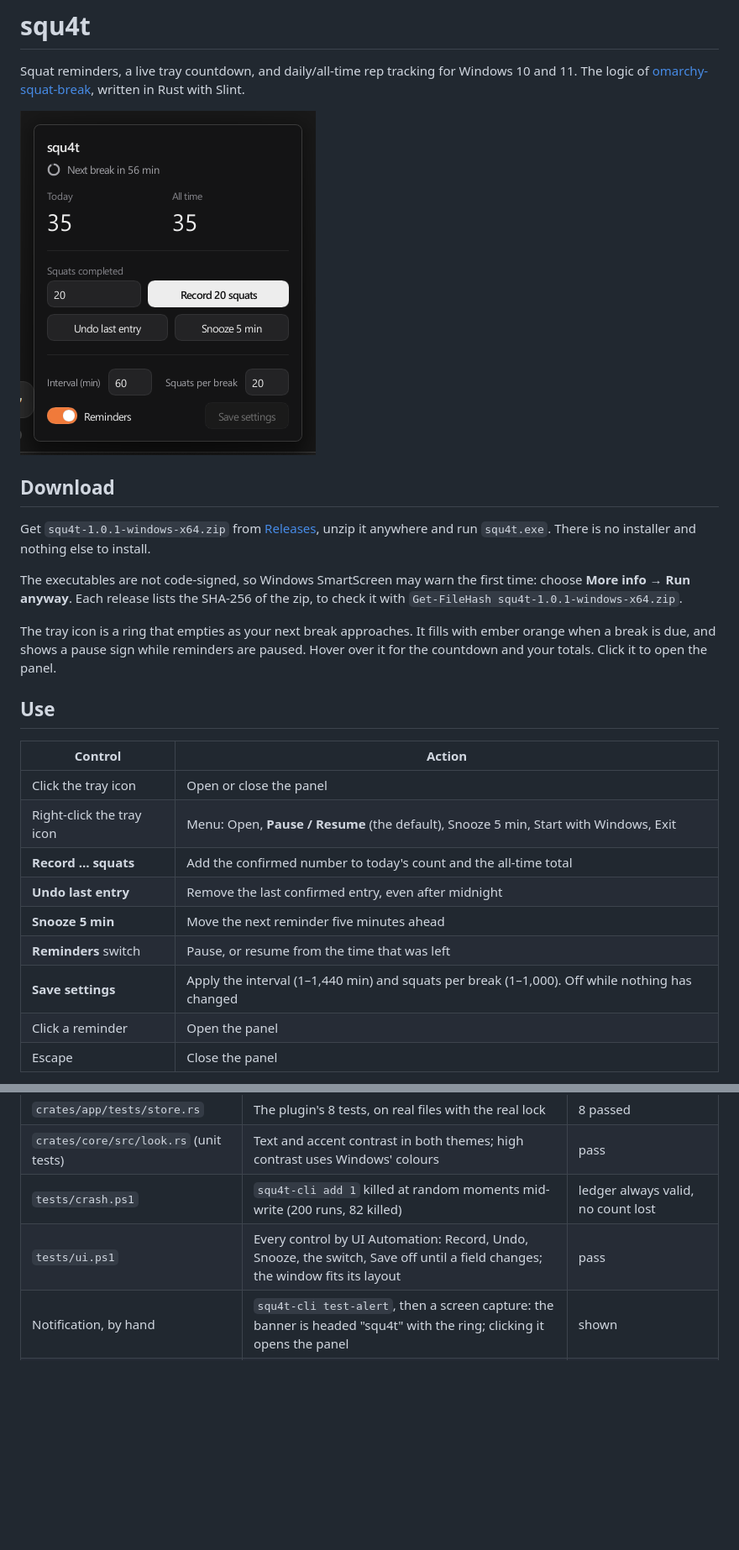
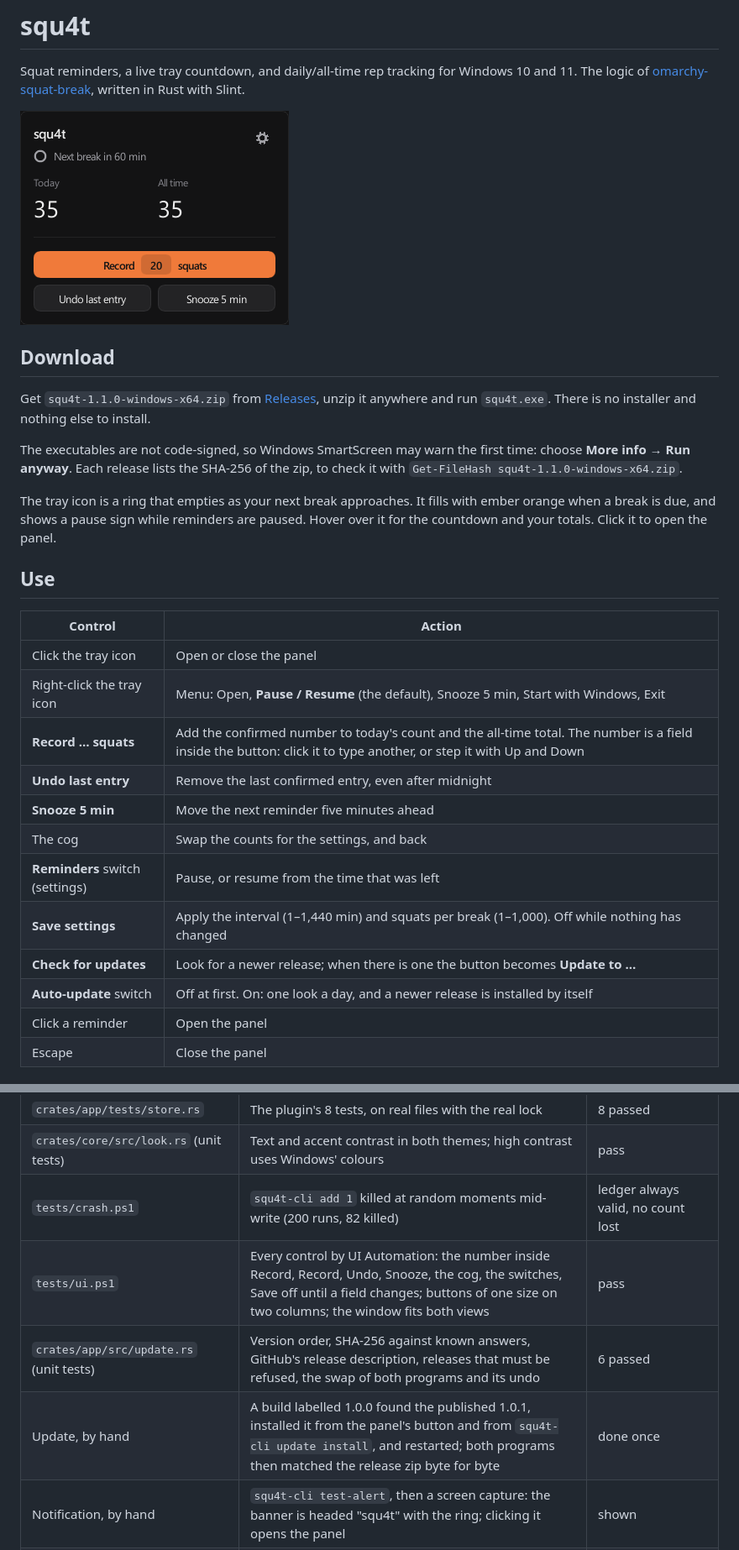
Before and after one commit to braga1k/squ4t, a Markdown page: README.md, 2 parts joined by grey strips. Shown at 84% size. Drawn GitHub-style; pictures changed too: docs/panel-dark.png; blank space fills up the shorter version.

```diff
--- a/README.md
+++ b/README.md
@@ -8,12 +8,12 @@ Rust with Slint.
 
 ## Download
 
-Get `squ4t-1.0.1-windows-x64.zip` from [Releases](https://github.com/braga1k/squ4t/releases),
+Get `squ4t-1.1.0-windows-x64.zip` from [Releases](https://github.com/braga1k/squ4t/releases),
 unzip it anywhere and run `squ4t.exe`. There is no installer and nothing else to install.
 
 The executables are not code-signed, so Windows SmartScreen may warn the first time: choose
 **More info → Run anyway**. Each release lists the SHA-256 of the zip, to check it with
-`Get-FileHash squ4t-1.0.1-windows-x64.zip`.
+`Get-FileHash squ4t-1.1.0-windows-x64.zip`.
 
 The tray icon is a ring that empties as your next break approaches. It fills with ember orange
 when a break is due, and shows a pause sign while reminders are paused. Hover over it for the
@@ -25,11 +25,14 @@ countdown and your totals. Click it to open the panel.
 | --- | --- |
 | Click the tray icon | Open or close the panel |
 | Right-click the tray icon | Menu: Open, **Pause / Resume** (the default), Snooze 5 min, Start with Windows, Exit |
-| **Record … squats** | Add the confirmed number to today's count and the all-time total |
+| **Record … squats** | Add the confirmed number to today's count and the all-time total. The number is a field inside the button: click it to type another, or step it with Up and Down |
 | **Undo last entry** | Remove the last confirmed entry, even after midnight |
 | **Snooze 5 min** | Move the next reminder five minutes ahead |
-| **Reminders** switch | Pause, or resume from the time that was left |
+| The cog | Swap the counts for the settings, and back |
+| **Reminders** switch (settings) | Pause, or resume from the time that was left |
 | **Save settings** | Apply the interval (1–1,440 min) and squats per break (1–1,000). Off while nothing has changed |
+| **Check for updates** | Look for a newer release; when there is one the button becomes **Update to …** |
+| **Auto-update** switch | Off at first. On: one look a day, and a newer release is installed by itself |
 | Click a reminder | Open the panel |
 | Escape | Close the panel |
 
@@ -128,7 +147,9 @@ turns that off.
 | `crates/app/tests/store.rs` | The plugin's 8 tests, on real files with the real lock | 8 passed |
 | `crates/core/src/look.rs` (unit tests) | Text and accent contrast in both themes; high contrast uses Windows' colours | pass |
 | `tests/crash.ps1` | `squ4t-cli add 1` killed at random moments mid-write (200 runs, 82 killed) | ledger always valid, no count lost |
-| `tests/ui.ps1` | Every control by UI Automation: Record, Undo, Snooze, the switch, Save off until a field changes; the window fits its layout | pass |
+| `tests/ui.ps1` | Every control by UI Automation: the number inside Record, Record, Undo, Snooze, the cog, the switches, Save off until a field changes; buttons of one size on two columns; the window fits both views | pass |
+| `crates/app/src/update.rs` (unit tests) | Version order, SHA-256 against known answers, GitHub's release description, releases that must be refused, the swap of both programs and its undo | 6 passed |
+| Update, by hand | A build labelled 1.0.0 found the published 1.0.1, installed it from the panel's button and from `squ4t-cli update install`, and restarted; both programs then matched the release zip byte for byte | done once |
 | Notification, by hand | `squ4t-cli test-alert`, then a screen capture: the banner is headed "squ4t" with the ring; clicking it opens the panel | shown |
 | `tests/reopen.ps1` | Open, close and reopen the panel twice; each reopened panel must match the first, pixel for pixel | 0.0% different |
 | `tests/measure.ps1` | Panel ready 69 ms (median of 10); peak 17.9 MB; at rest 16.7 MB working set, 2.7 MB private, about 0.16 s of CPU a minute | |
```
Also changed, not shown: other parts of README.md (+34 -12 lines), docs/panel-light.png, 12 other files.
